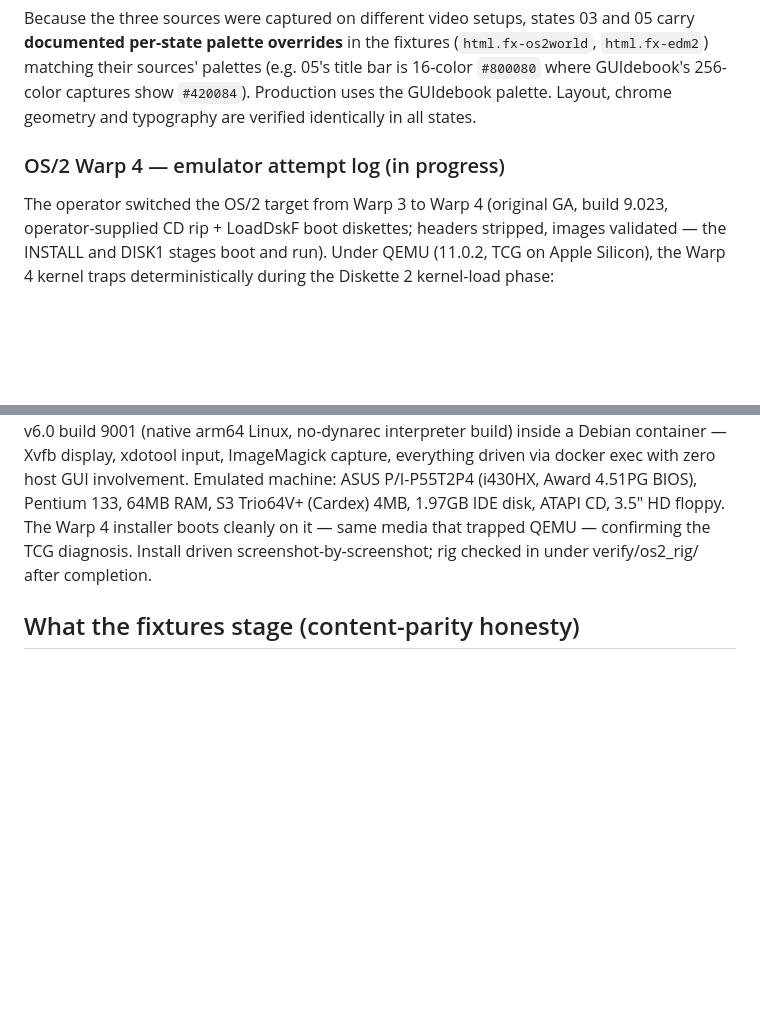
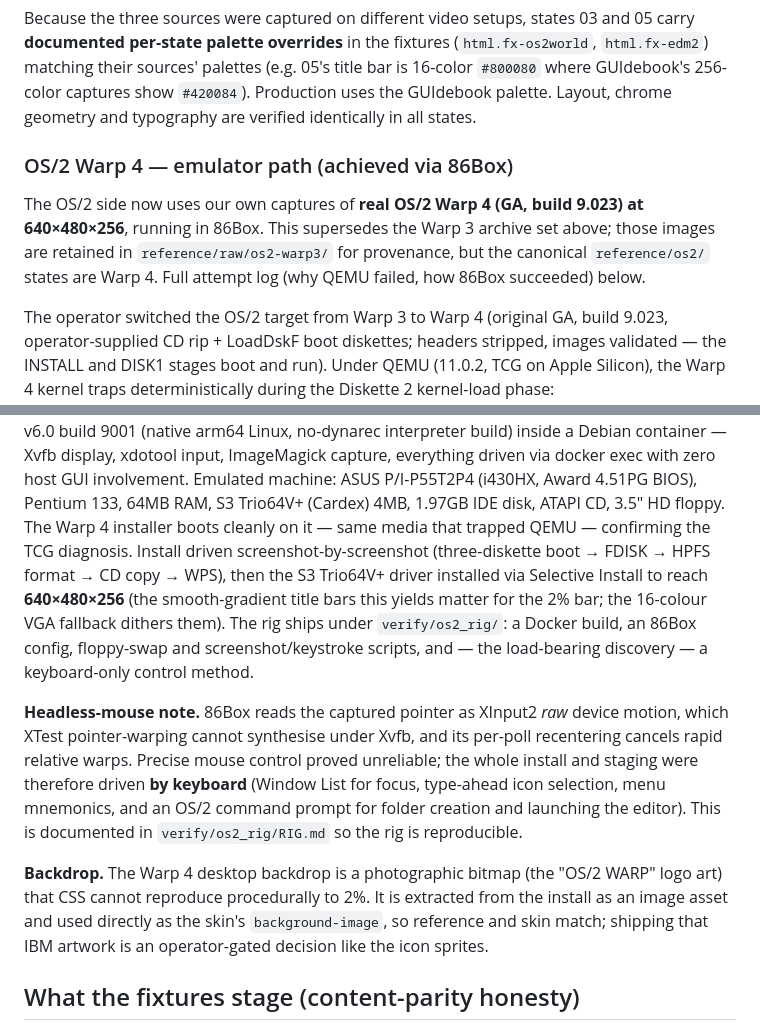
Before and after one commit to CMPreston/cmpreston-site, a Markdown page: VERIFICATION.md, 2 parts joined by grey strips. Rendered like a GitHub page; blank space fills up the shorter version.

Commit message:
docs: OS/2 Warp 4 reached 640x480x256 in 86Box; keyboard-only rig, backdrop-as-asset

```diff
--- a/VERIFICATION.md
+++ b/VERIFICATION.md
@@ -95,7 +95,15 @@ Because the three sources were captured on different video setups, states
 captures show `#420084`). Production uses the GUIdebook palette. Layout,
 chrome geometry and typography are verified identically in all states.
 
-### OS/2 Warp 4 — emulator attempt log (in progress)
+### OS/2 Warp 4 — emulator path (achieved via 86Box)
+
+The OS/2 side now uses our own captures of **real OS/2 Warp 4 (GA, build
+9.023) at 640×480×256**, running in 86Box. This supersedes the Warp 3
+archive set above; those images are retained in `reference/raw/os2-warp3/`
+for provenance, but the canonical `reference/os2/` states are Warp 4.
+Full attempt log (why QEMU failed, how 86Box succeeded) below.
+
+
 
 The operator switched the OS/2 target from Warp 3 to Warp 4 (original GA,
 build 9.023, operator-supplied CD rip + LoadDskF boot diskettes; headers
@@ -125,8 +133,28 @@ driven via docker exec with zero host GUI involvement. Emulated machine:
 ASUS P/I-P55T2P4 (i430HX, Award 4.51PG BIOS), Pentium 133, 64MB RAM,
 S3 Trio64V+ (Cardex) 4MB, 1.97GB IDE disk, ATAPI CD, 3.5" HD floppy.
 The Warp 4 installer boots cleanly on it — same media that trapped QEMU —
-confirming the TCG diagnosis. Install driven screenshot-by-screenshot;
-rig checked in under verify/os2_rig/ after completion.
+confirming the TCG diagnosis. Install driven screenshot-by-screenshot
+(three-diskette boot → FDISK → HPFS format → CD copy → WPS), then the S3
+Trio64V+ driver installed via Selective Install to reach **640×480×256**
+(the smooth-gradient title bars this yields matter for the 2% bar; the
+16-colour VGA fallback dithers them). The rig ships under `verify/os2_rig/`:
+a Docker build, an 86Box config, floppy-swap and screenshot/keystroke
+scripts, and — the load-bearing discovery — a keyboard-only control method.
+
+**Headless-mouse note.** 86Box reads the captured pointer as XInput2 *raw*
+device motion, which XTest pointer-warping cannot synthesise under Xvfb,
+and its per-poll recentering cancels rapid relative warps. Precise mouse
+control proved unreliable; the whole install and staging were therefore
+driven **by keyboard** (Window List for focus, type-ahead icon selection,
+menu mnemonics, and an OS/2 command prompt for folder creation and
+launching the editor). This is documented in `verify/os2_rig/RIG.md` so the
+rig is reproducible.
+
+**Backdrop.** The Warp 4 desktop backdrop is a photographic bitmap (the
+"OS/2 WARP" logo art) that CSS cannot reproduce procedurally to 2%. It is
+extracted from the install as an image asset and used directly as the
+skin's `background-image`, so reference and skin match; shipping that IBM
+artwork is an operator-gated decision like the icon sprites.
 
 ## What the fixtures stage (content-parity honesty)
 
```
